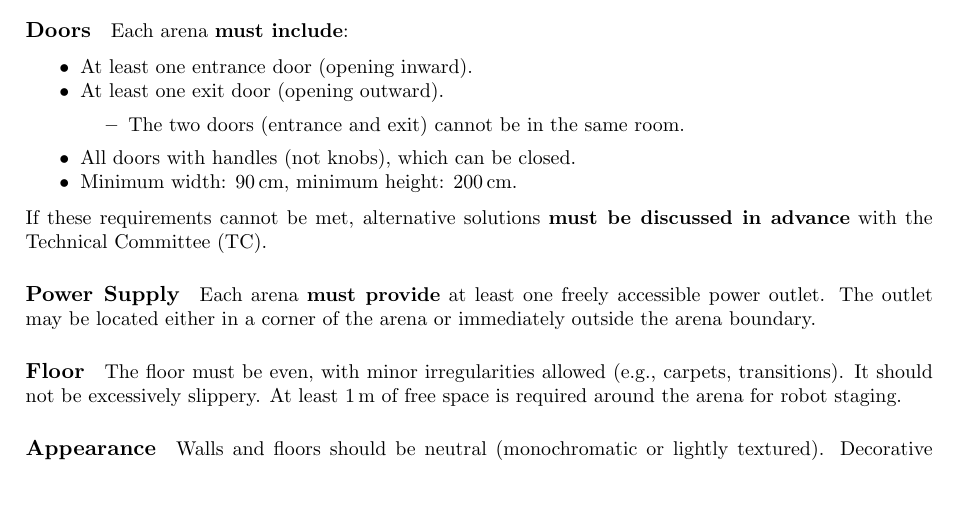
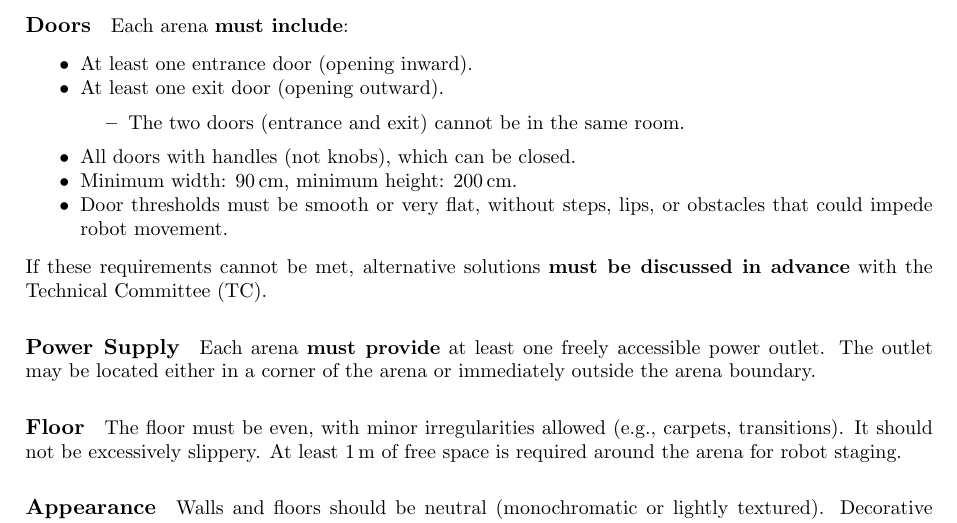
Before and after one commit to RoboCupAtHome/RuleBook, a LaTeX thesis (documents/rulebook.tex, which reads pages/LeagueRequirements.tex): part of page 60 of 66, cut so that both start at the same text, the shorter picture padded with empty space. Compiled offline with pdfLaTeX.

Commit message:
add door threshold requirement

```diff
--- a/pages/LeagueRequirements.tex
+++ b/pages/LeagueRequirements.tex
@@ -52,6 +52,7 @@ Each arena \textbf{must include}:
         \end{itemize}
     \item All doors with handles (not knobs), which can be closed.
     \item Minimum width: \qty{90}{\centi\metre}, minimum height: \qty{200}{\centi\metre}.
+    \item Door thresholds must be smooth or very flat, without steps, lips, or obstacles that could impede robot movement.
 \end{itemize}
 If these requirements cannot be met, alternative solutions \textbf{must be discussed in advance} with the Technical Committee (TC).
 
```
